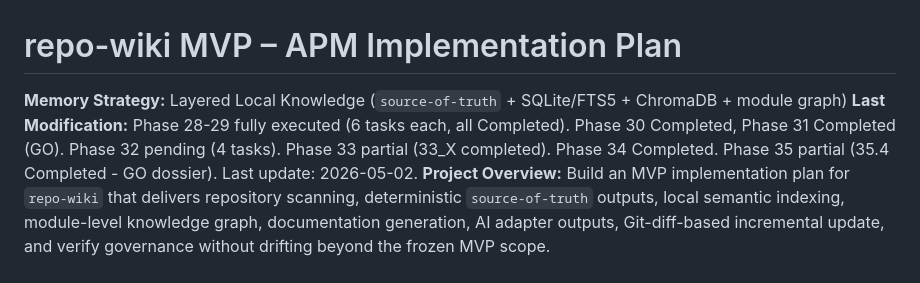
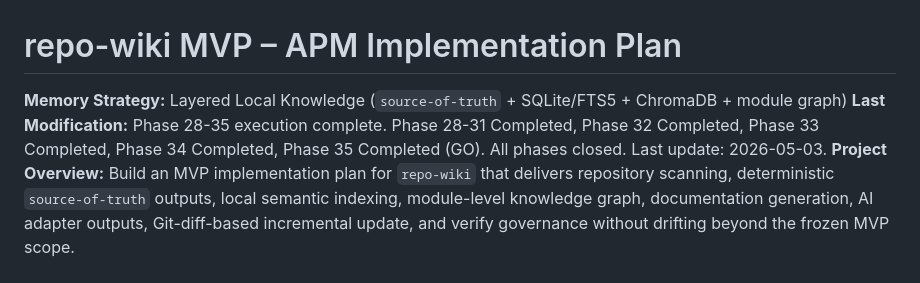
Before and after one commit to bingooyong/repo-wiki-agent, a Markdown page: .apm/Implementation_Plan.md, the part around the change. Rendered like a GitHub page.

Commit message:
Sync Implementation Plan Last Modification
All phases completed: Phase 28-35 all DONE
Last update: 2026-05-03

Refs: Implementation Plan sync

```diff
--- a/.apm/Implementation_Plan.md
+++ b/.apm/Implementation_Plan.md
@@ -1,6 +1,6 @@
 # repo-wiki MVP – APM Implementation Plan
 **Memory Strategy:** Layered Local Knowledge (`source-of-truth` + SQLite/FTS5 + ChromaDB + module graph)
-**Last Modification:** Phase 28-29 fully executed (6 tasks each, all Completed). Phase 30 Completed, Phase 31 Completed (GO). Phase 32 pending (4 tasks). Phase 33 partial (33_X completed). Phase 34 Completed. Phase 35 partial (35.4 Completed - GO dossier). Last update: 2026-05-02.
+**Last Modification:** Phase 28-35 execution complete. Phase 28-31 Completed, Phase 32 Completed, Phase 33 Completed, Phase 34 Completed, Phase 35 Completed (GO). All phases closed. Last update: 2026-05-03.
 **Project Overview:** Build an MVP implementation plan for `repo-wiki` that delivers repository scanning, deterministic `source-of-truth` outputs, local semantic indexing, module-level knowledge graph, documentation generation, AI adapter outputs, Git-diff-based incremental update, and verify governance without drifting beyond the frozen MVP scope.
 
 ## Implementation Principles
```
